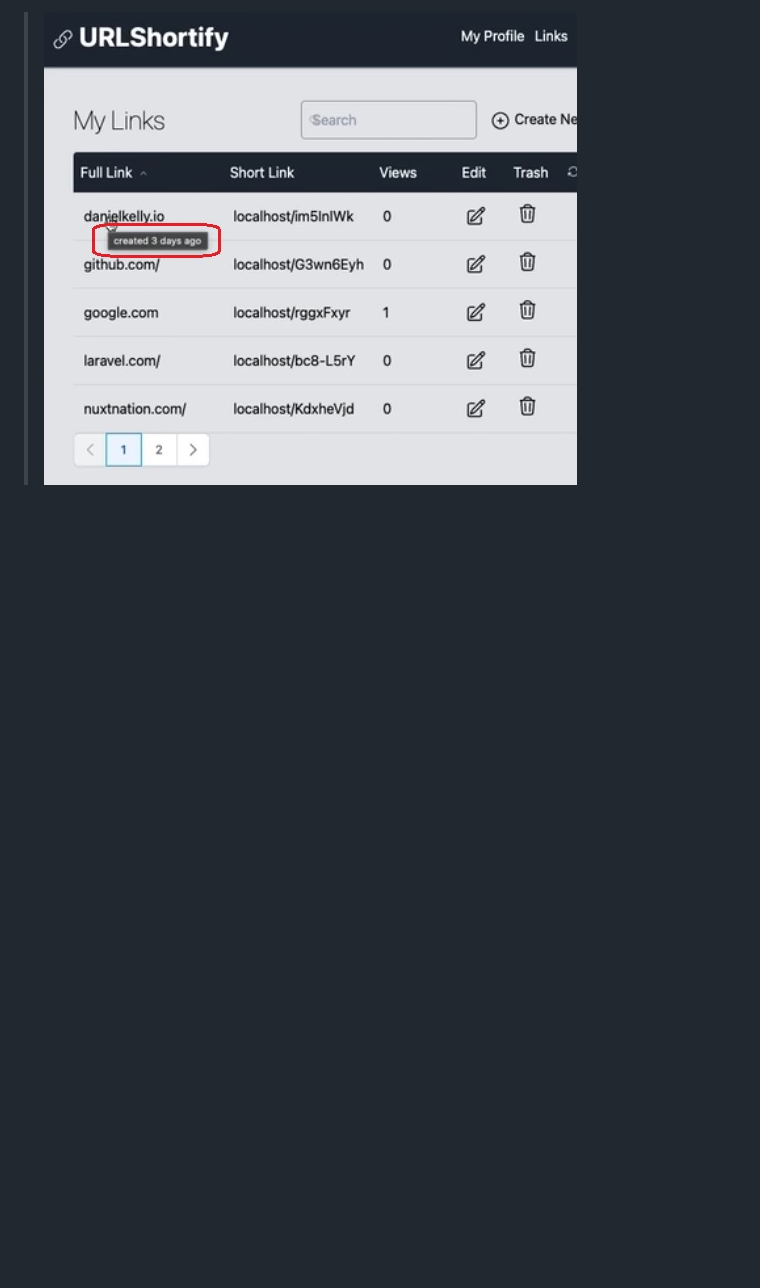
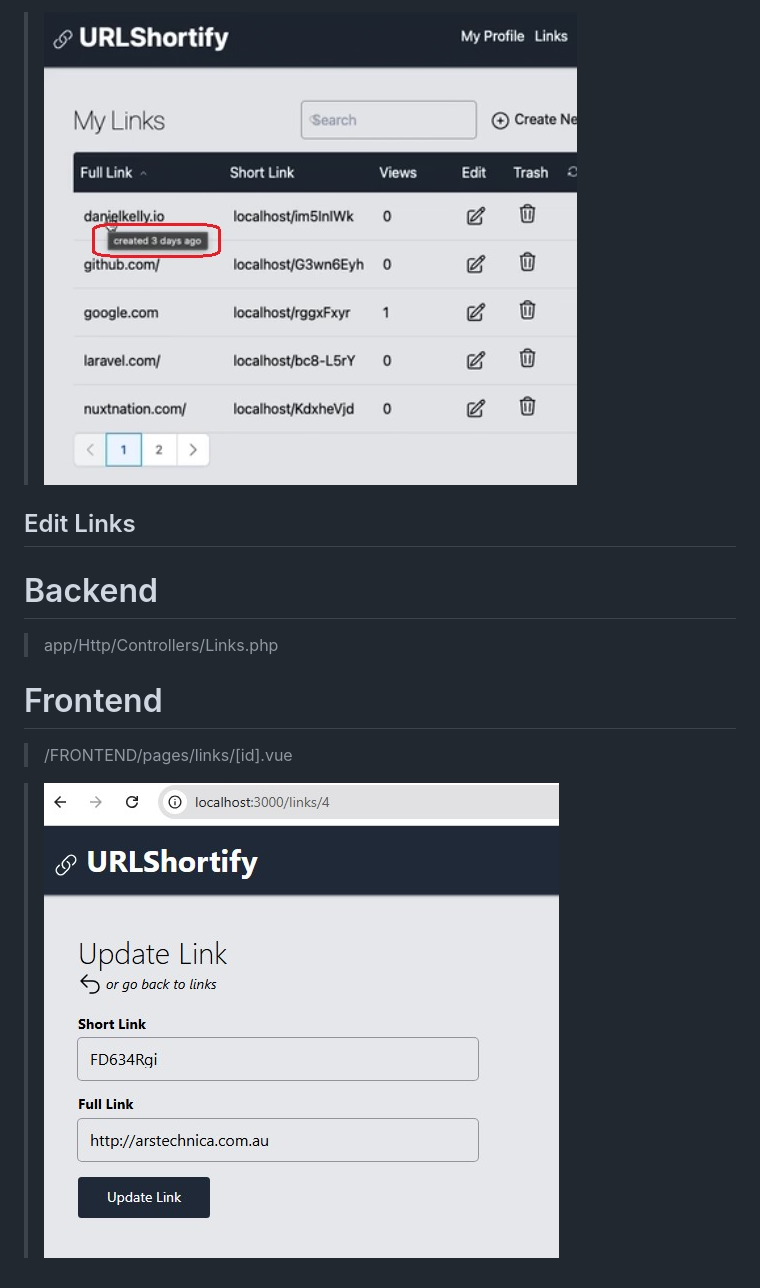
Before and after one commit to samedandev/2603_Laravel9_vuejs, a Markdown page: README.md, the part around the change. GitHub-like rendering; pictures changed too: _printscreens/printscreen07.jpg (added); blank space fills up the shorter version.

Commit message:
Edit link in [id].vue

````diff
--- a/README.md
+++ b/README.md
@@ -200,3 +200,15 @@ const queries = ref({
 ```
 
 > ![dateTransformed](https://github.com/samedandev/2603_Laravel9_vuejs/blob/main/_printscreens/printscreen06.jpg)
+
+## Edit Links
+
+# Backend
+
+> app/Http/Controllers/Links.php
+
+# Frontend
+
+> /FRONTEND/pages/links/[id].vue
+
+> ![edit link](https://github.com/samedandev/2603_Laravel9_vuejs/blob/main/_printscreens/printscreen07.jpg)
````
Also changed, not shown: 1 other file.
